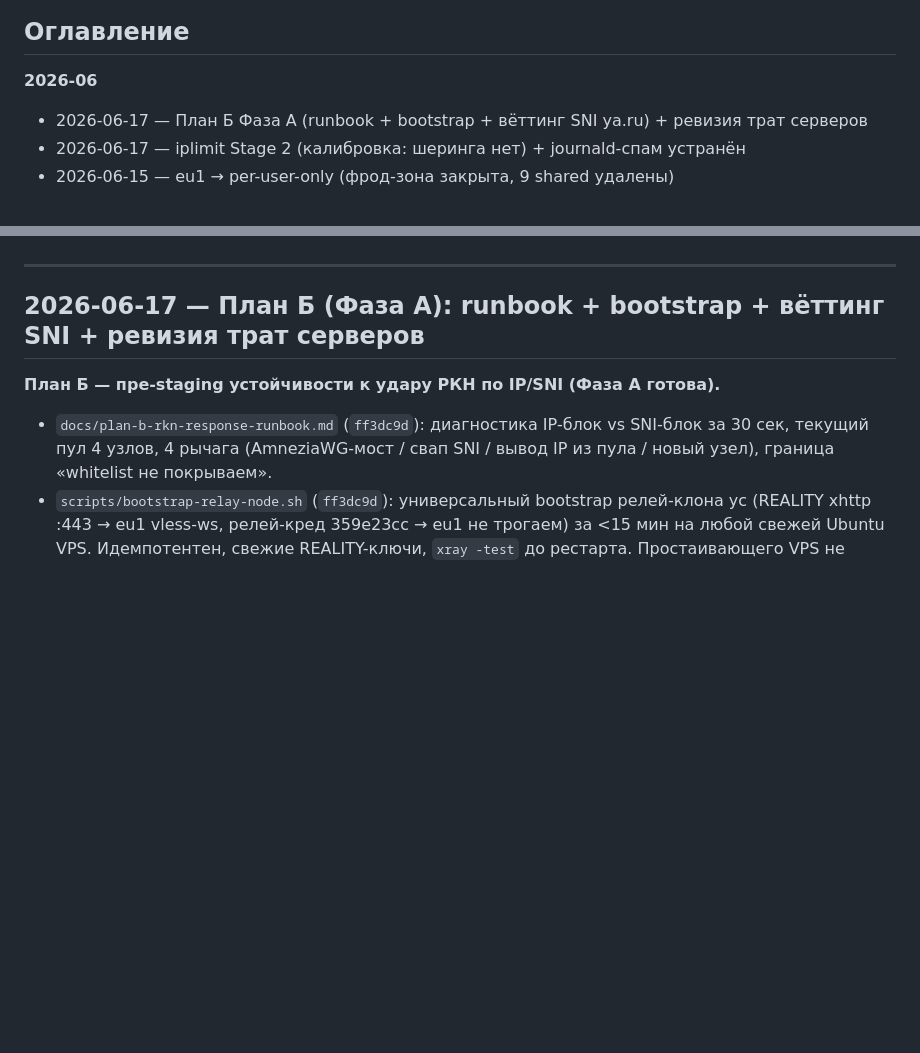
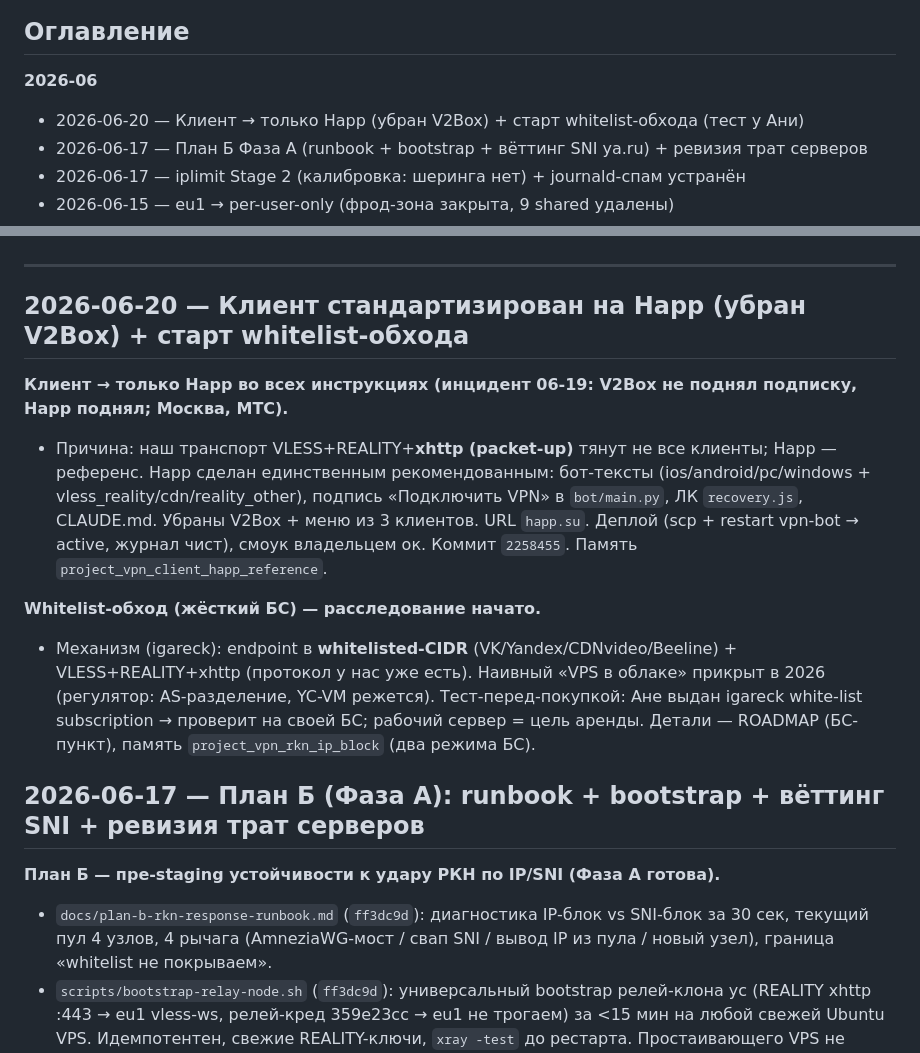
Before and after one commit to nikkronos/vpnservice, a Markdown page: DONE_LIST_VPN.md, 2 parts joined by grey strips. GitHub-like rendering; blank space fills up the shorter version.

```diff
--- a/DONE_LIST_VPN.md
+++ b/DONE_LIST_VPN.md
@@ -9,6 +9,7 @@
 ## Оглавление
 
 **2026-06**
+- 2026-06-20 — Клиент → только Happ (убран V2Box) + старт whitelist-обхода (тест у Ани)
 - 2026-06-17 — План Б Фаза A (runbook + bootstrap + вёттинг SNI ya.ru) + ревизия трат серверов
 - 2026-06-17 — iplimit Stage 2 (калибровка: шеринга нет) + journald-спам устранён
 - 2026-06-15 — eu1 → per-user-only (фрод-зона закрыта, 9 shared удалены)
@@ -110,6 +111,14 @@
 - 2026-02-09 — Базовая структура + первая WireGuard-нода
 
 ---
+
+## 2026-06-20 — Клиент стандартизирован на Happ (убран V2Box) + старт whitelist-обхода
+
+**Клиент → только Happ во всех инструкциях (инцидент 06-19: V2Box не поднял подписку, Happ поднял; Москва, МТС).**
+- Причина: наш транспорт VLESS+REALITY+**xhttp (packet-up)** тянут не все клиенты; Happ — референс. Happ сделан единственным рекомендованным: бот-тексты (ios/android/pc/windows + vless_reality/cdn/reality_other), подпись «Подключить VPN» в `bot/main.py`, ЛК `recovery.js`, CLAUDE.md. Убраны V2Box + меню из 3 клиентов. URL `happ.su`. Деплой (scp + restart vpn-bot → active, журнал чист), смоук владельцем ок. Коммит `2258455`. Память `project_vpn_client_happ_reference`.
+
+**Whitelist-обход (жёсткий БС) — расследование начато.**
+- Механизм (igareck): endpoint в **whitelisted-CIDR** (VK/Yandex/CDNvideo/Beeline) + VLESS+REALITY+xhttp (протокол у нас уже есть). Наивный «VPS в облаке» прикрыт в 2026 (регулятор: AS-разделение, YC-VM режется). Тест-перед-покупкой: Ане выдан igareck white-list subscription → проверит на своей БС; рабочий сервер = цель аренды. Детали — ROADMAP (БС-пункт), память `project_vpn_rkn_ip_block` (два режима БС).
 
 ## 2026-06-17 — План Б (Фаза A): runbook + bootstrap + вёттинг SNI + ревизия трат серверов
 
```
Also changed, not shown: ROADMAP_VPN.md (+3 -2 lines).
